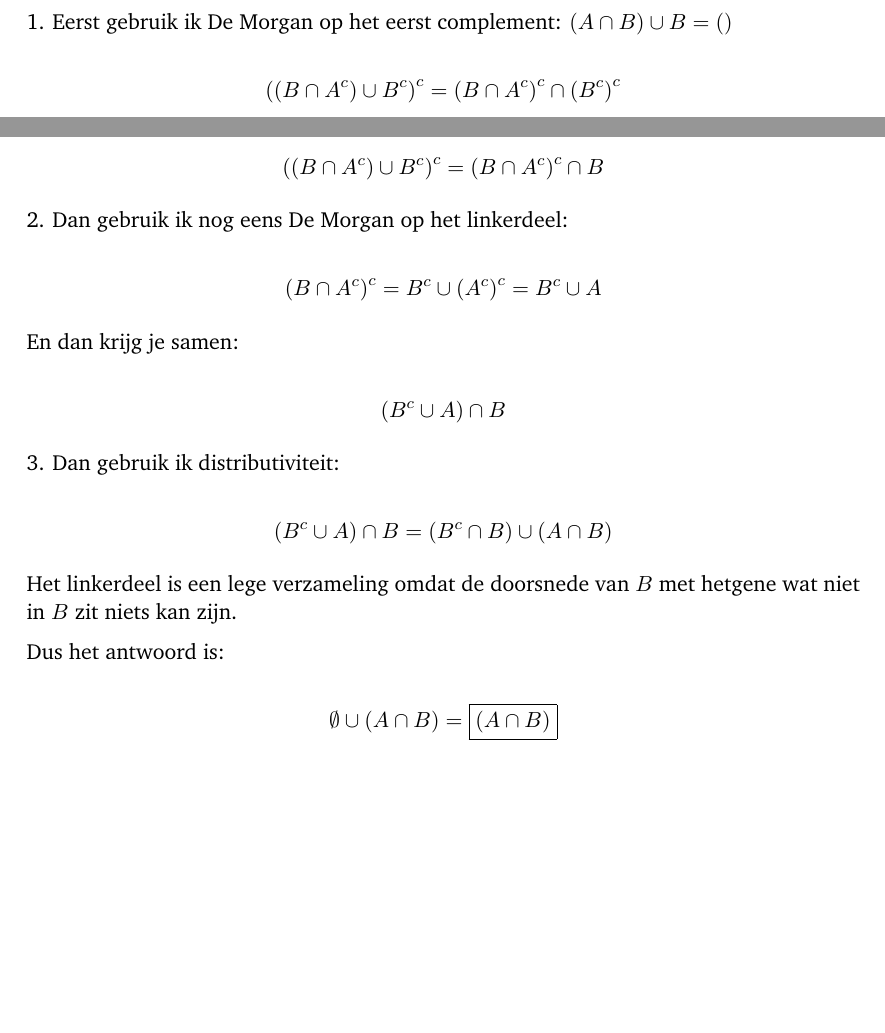
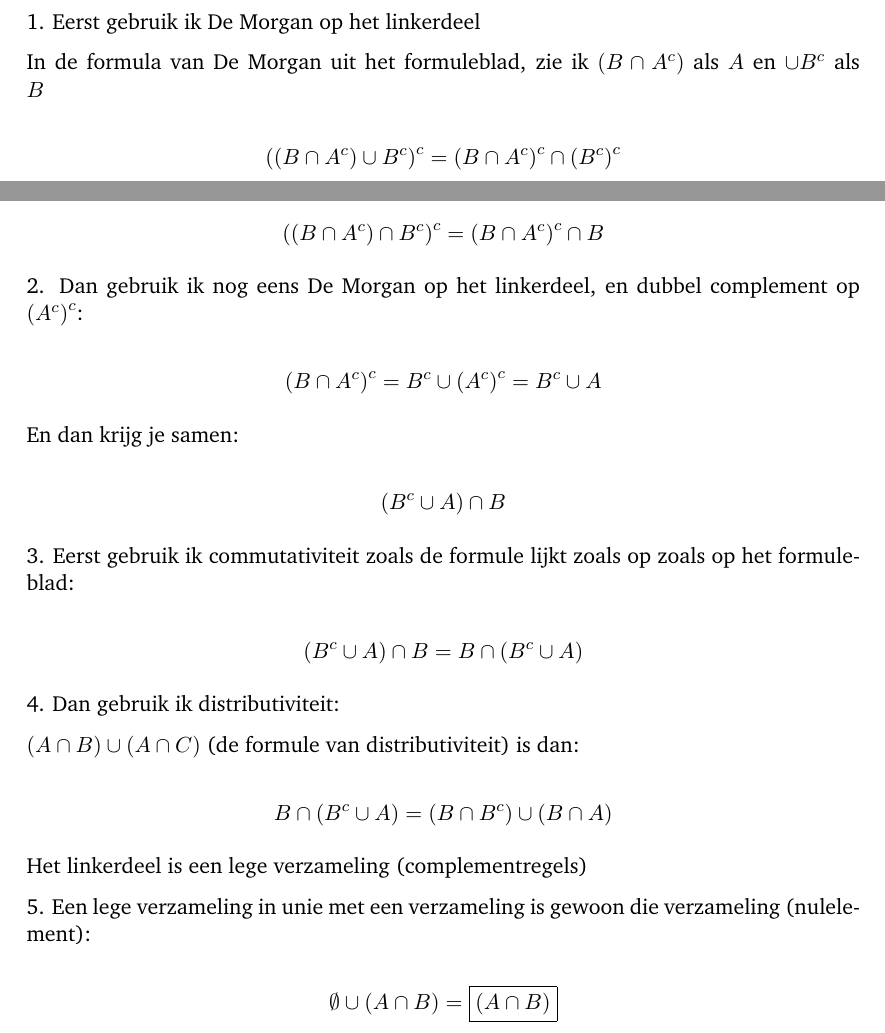
Before and after one commit to Harmxn02/msai-coursework, a LaTeX document (Logica, verzamelingen en relaties/Huiswerk 3/Huiswerk3.tex): two parts of page 3 of 4 before the commit and two parts of page 3 of 5 after it, joined at a grey line, cut so that both start at the same text, the shorter picture padded with empty space. Compiled offline with pdfLaTeX.

Commit message:
(partial) Logica, verzamelingen en relaties - Huiswerk 3

```diff
--- a/Logica, verzamelingen en relaties/Huiswerk 3/Huiswerk3.tex
+++ b/Logica, verzamelingen en relaties/Huiswerk 3/Huiswerk3.tex
@@ -58,7 +58,10 @@ Eerst zoek in naar alle verzamelingen in B, en dat is enkel $\{b,a\}$. Dan moet
 \pagebreak
 \section*{Opgave 8}
 
-1. Eerst gebruik ik De Morgan op het eerst complement: $(A \cap B) \cup B = ()$
+1. Eerst gebruik ik De Morgan op het linkerdeel
+
+In de formula van De Morgan uit het formuleblad, zie ik $(B \cap A^c)$ als $A$ en $\cup B^c$ als $B$
+
 
 \[
 {((B \cap A^c) \cup {B}^c)}^c = {(B \cap A^c)}^c \cap {(B^c)}^c
@@ -68,11 +71,10 @@ En ${(B^c)}^c = (B)$ dus dan wordt het:
 
 \[
-{((B \cap A^c) \cup {B}^c)}^c = {(B \cap A^c)}^c \cap B
+{((B \cap A^c) \cap {B}^c)}^c = {(B \cap A^c)}^c \cap B
 \]
 
-2. Dan gebruik ik nog eens De Morgan op het linkerdeel:
+2. Dan gebruik ik nog eens De Morgan op het linkerdeel, en dubbel complement op ${(A^c)}^c$:
 
-% (B∩Ac)c=Bc∪(Ac)c=Bc∪A.
 \[
 {(B \cap A^c)}^c  = B^c \cup {(A^c)}^c = B^c \cup A
 \]
@@ -83,16 +85,24 @@ En dan krijg je samen:
 (B^c \cup A) \cap B
 \]
 
-3. Dan gebruik ik distributiviteit:
+3. Eerst gebruik ik commutativiteit zoals de formule lijkt zoals op zoals op het formuleblad:
 
 \[
-(B^c \cup A) \cap B = (B^c \cap B) \cup (A \cap B)
+(B^c \cup A) \cap B = B \cap (B^c \cup A)
+\]
+
+4. Dan gebruik ik distributiviteit:
+
+$(A \cap B) \cup (A \cap C)$ (de formule van distributiviteit) is dan:
+
+\[
+B \cap (B^c \cup A) = (B \cap B^c) \cup (B \cap A)
 \]
 
 
-Het linkerdeel is een lege verzameling omdat de doorsnede van $B$ met hetgene wat niet in $B$ zit niets kan zijn.
+Het linkerdeel is een lege verzameling (complementregels)
 
-Dus het antwoord is:
+5. Een lege verzameling in unie met een verzameling is gewoon die verzameling (nulelement):
 
 \[
 	\emptyset \cup (A \cap B) = \boxed{(A \cap B)}
```
Also changed, not shown: Logica, verzamelingen en relaties/Huiswerk 3/Huiswerk3.pdf, Logica, verzamelingen en relaties/Huiswerk 3/Huiswerk3.tex (2 more changed lines).
